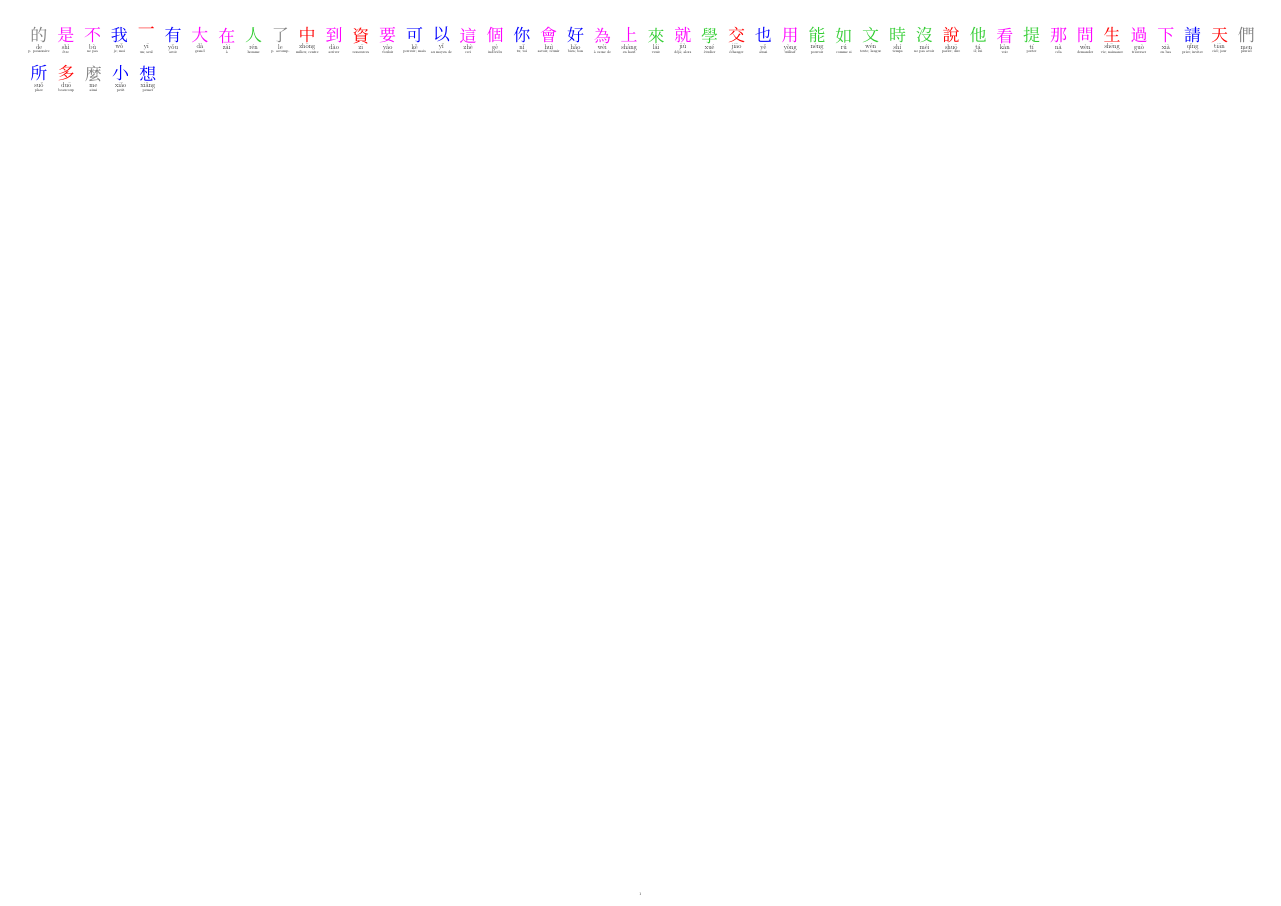
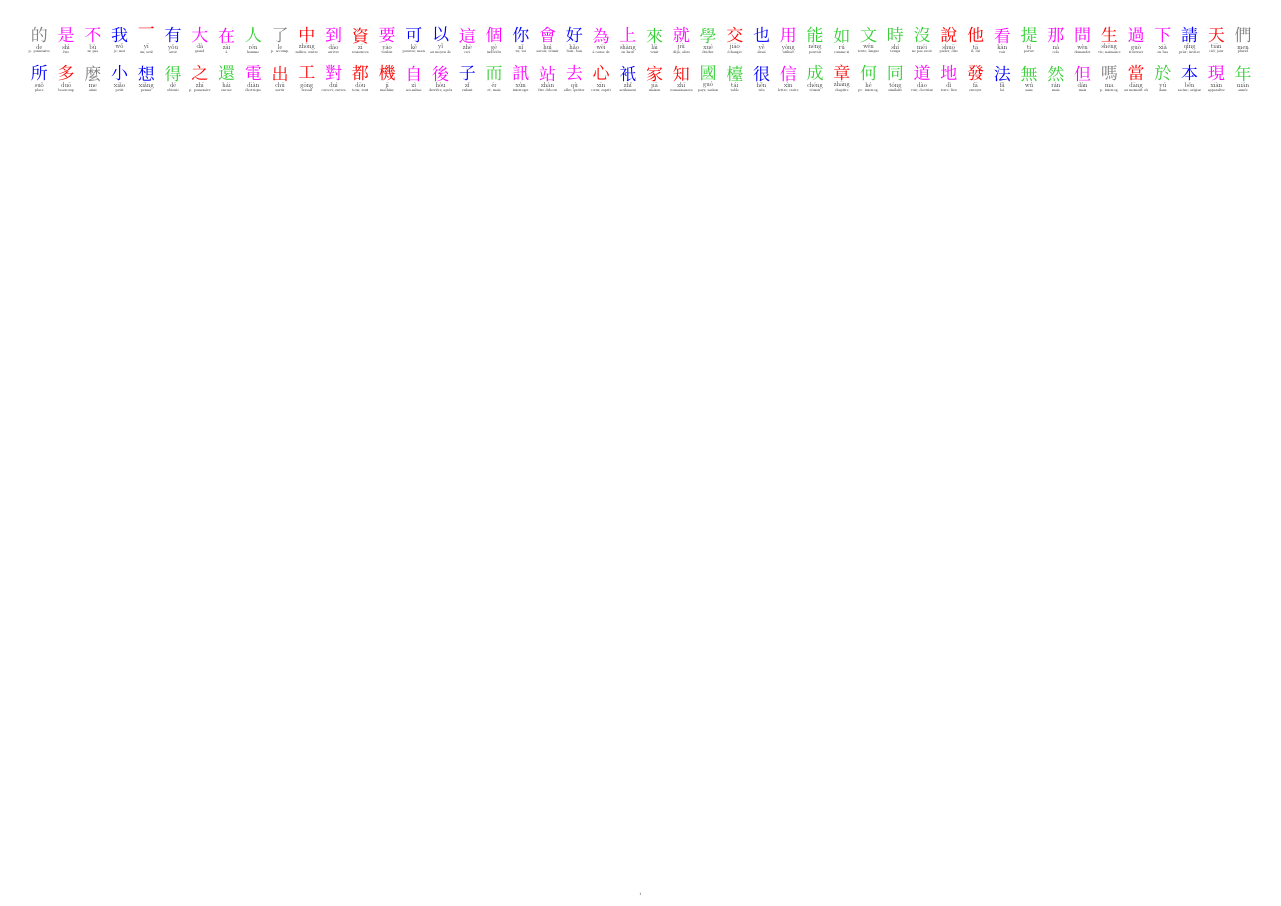
Before and after one commit to MartinWetterwald/ChineseCharactersWallchart, a LaTeX document (HanziWallchart.tex): the whole page. Compiled offline with XeLaTeX; a missing font is replaced by an installed copy or a similar font.

Commit message:
Adds line 2.

```diff
--- a/HanziWallchart.tex
+++ b/HanziWallchart.tex
@@ -12,8 +12,8 @@
 \usepackage{ifthen}
 
 \newcommand{\zhchar}[4]
-{
-	\begin{minipage}[c][100pt][c]{62pt}
+{%
+	\begin{minipage}[c][100pt][c]{64pt}
 		\centering
 		\vbox to 39pt {\fontsize{45pt}{45pt}\selectfont
 		\ifthenelse{\equal{#3}{1}}{\color{red}}{}
@@ -81,5 +81,46 @@
 \zhchar{麼}{me}{5}{ainsi}
 \zhchar{小}{xiao}{3}{petit}
 \zhchar{想}{xiang}{3}{penser}
+\zhchar{得}{de}{2}{obtenir}
+\zhchar{之}{zhi}{1}{p. possessive}
+\zhchar{還}{hai}{2}{encore}
+\zhchar{電}{dian}{4}{électrique}
+\zhchar{出}{chu}{1}{sortir}
+\zhchar{工}{gong}{1}{travail}
+\zhchar{對}{dui}{4}{correct; envers}
+\zhchar{都}{dou}{1}{tous; tout}
+\zhchar{機}{ji}{1}{machine}
+\zhchar{自}{zi}{4}{soi-même}
+\zhchar{後}{hou}{4}{derrière; après}
+\zhchar{子}{zi}{3}{enfant}
+\zhchar{而}{er}{2}{et; mais}
+\zhchar{訊}{xun}{4}{interroger}
+\zhchar{站}{zhan}{4}{être debout}
+\zhchar{去}{qu}{4}{aller; quitter}
+\zhchar{心}{xin}{1}{cœur; esprit}
+\zhchar{衹}{zhi}{3}{seulement}
+\zhchar{家}{jia}{1}{maison}
+\zhchar{知}{zhi}{1}{connaissances}
+\zhchar{國}{guo}{2}{pays; nation}
+\zhchar{檯}{tai}{2}{table}
+\zhchar{很}{hen}{3}{très}
+\zhchar{信}{xin}{4}{lettre; croire}
+\zhchar{成}{cheng}{2}{réussir}
+\zhchar{章}{zhang}{1}{chapitre}
+\zhchar{何}{he}{2}{pr. interrog.}
+\zhchar{同}{tong}{2}{similaire}
+\zhchar{道}{dao}{4}{voie; doctrine}
+\zhchar{地}{di}{4}{terre; lieu}
+\zhchar{發}{fa}{1}{envoyer}
+\zhchar{法}{fa}{3}{loi}
+\zhchar{無}{wu}{2}{sans}
+\zhchar{然}{ran}{2}{mais}
+\zhchar{但}{dan}{4}{mais}
+\zhchar{嗎}{ma}{5}{p. interrog.}
+\zhchar{當}{dang}{1}{au moment où}
+\zhchar{於}{yu}{2}{dans}
+\zhchar{本}{ben}{3}{racine; origine}
+\zhchar{現}{xian}{4}{apparaître}
+\zhchar{年}{nian}{2}{année}
 
 \end{document}
```
Also changed, not shown: HanziWallchart.pdf, HanziWallchart.tex (2 more changed lines).
